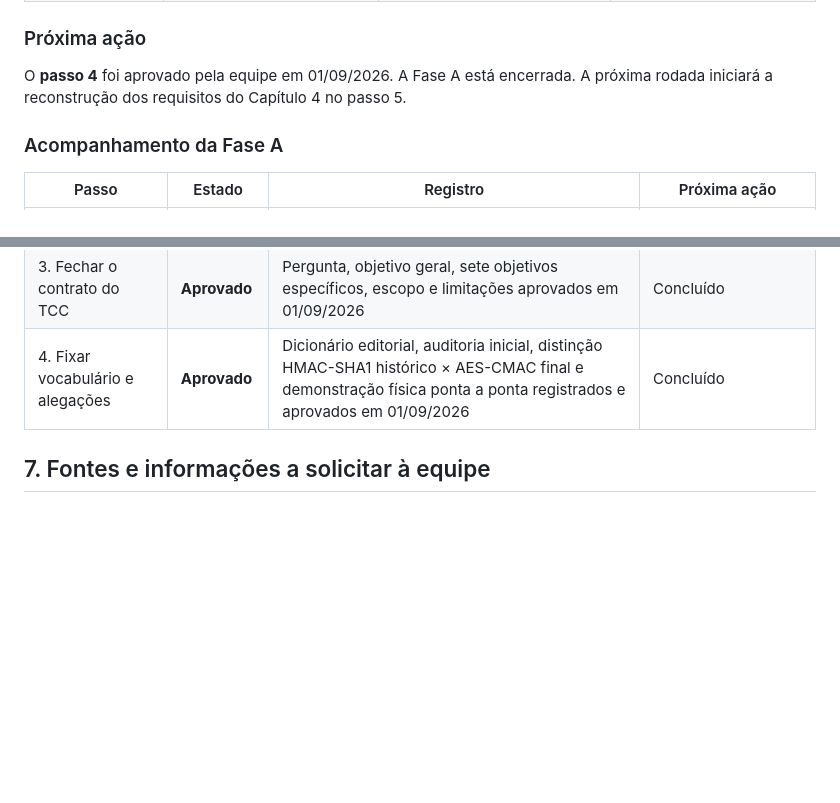
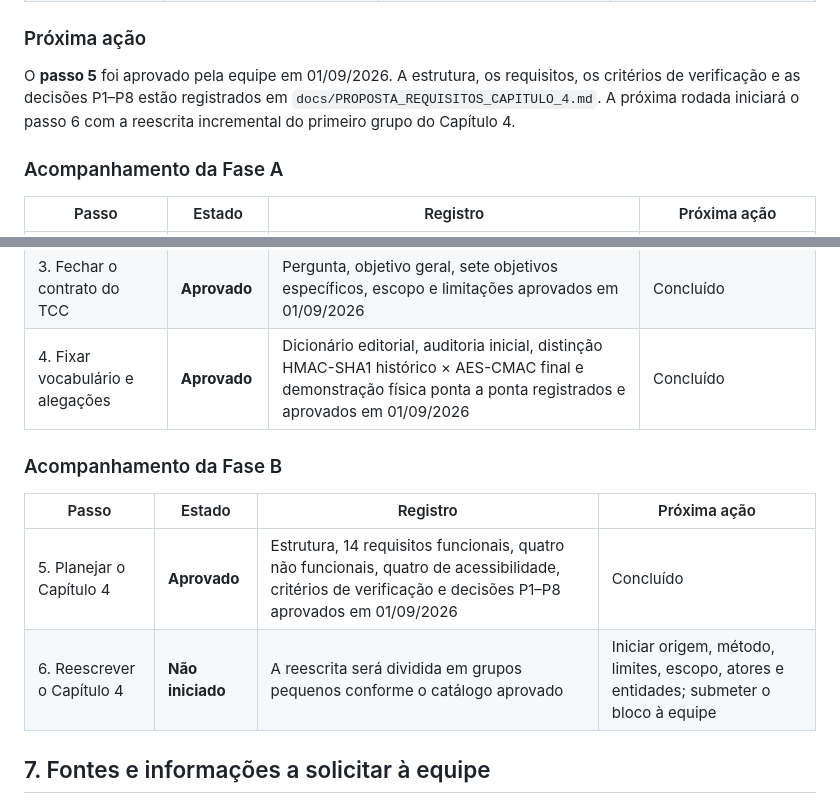
Before and after one commit to henriqueedu2001/flike-tcc, a Markdown page: docs/PLANO_DE_ESCRITA_DO_TCC.md, 2 parts joined by grey strips. GitHub-like rendering; blank space fills up the shorter version.

```diff
--- a/docs/PLANO_DE_ESCRITA_DO_TCC.md
+++ b/docs/PLANO_DE_ESCRITA_DO_TCC.md
@@ -377,7 +377,7 @@ Se algum teste não puder ser feito, a equipe decidirá entre reduzir o requisit
 
 ### Próxima ação
 
-O **passo 4** foi aprovado pela equipe em 01/09/2026. A Fase A está encerrada. A próxima rodada iniciará a reconstrução dos requisitos do Capítulo 4 no passo 5.
+O **passo 5** foi aprovado pela equipe em 01/09/2026. A estrutura, os requisitos, os critérios de verificação e as decisões P1–P8 estão registrados em `docs/PROPOSTA_REQUISITOS_CAPITULO_4.md`. A próxima rodada iniciará o passo 6 com a reescrita incremental do primeiro grupo do Capítulo 4.
 
 ### Acompanhamento da Fase A
 
@@ -388,6 +388,13 @@ O **passo 4** foi aprovado pela equipe em 01/09/2026. A Fase A está encerrada.
 | 2. Analisar as boas teses | **Aprovado** | 50 fichas e síntese comparativa; equipe escolheu padrão técnico, detalhado e visual em 01/09/2026 | Concluído |
 | 3. Fechar o contrato do TCC | **Aprovado** | Pergunta, objetivo geral, sete objetivos específicos, escopo e limitações aprovados em 01/09/2026 | Concluído |
 | 4. Fixar vocabulário e alegações | **Aprovado** | Dicionário editorial, auditoria inicial, distinção HMAC-SHA1 histórico × AES-CMAC final e demonstração física ponta a ponta registrados e aprovados em 01/09/2026 | Concluído |
+
+### Acompanhamento da Fase B
+
+| Passo | Estado | Registro | Próxima ação |
+| --- | --- | --- | --- |
+| 5. Planejar o Capítulo 4 | **Aprovado** | Estrutura, 14 requisitos funcionais, quatro não funcionais, quatro de acessibilidade, critérios de verificação e decisões P1–P8 aprovados em 01/09/2026 | Concluído |
+| 6. Reescrever o Capítulo 4 | **Não iniciado** | A reescrita será dividida em grupos pequenos conforme o catálogo aprovado | Iniciar origem, método, limites, escopo, atores e entidades; submeter o bloco à equipe |
 
 ## 7. Fontes e informações a solicitar à equipe
 
```
Also changed, not shown: docs/PROPOSTA_REQUISITOS_CAPITULO_4.md (added, +190 -0 lines).
